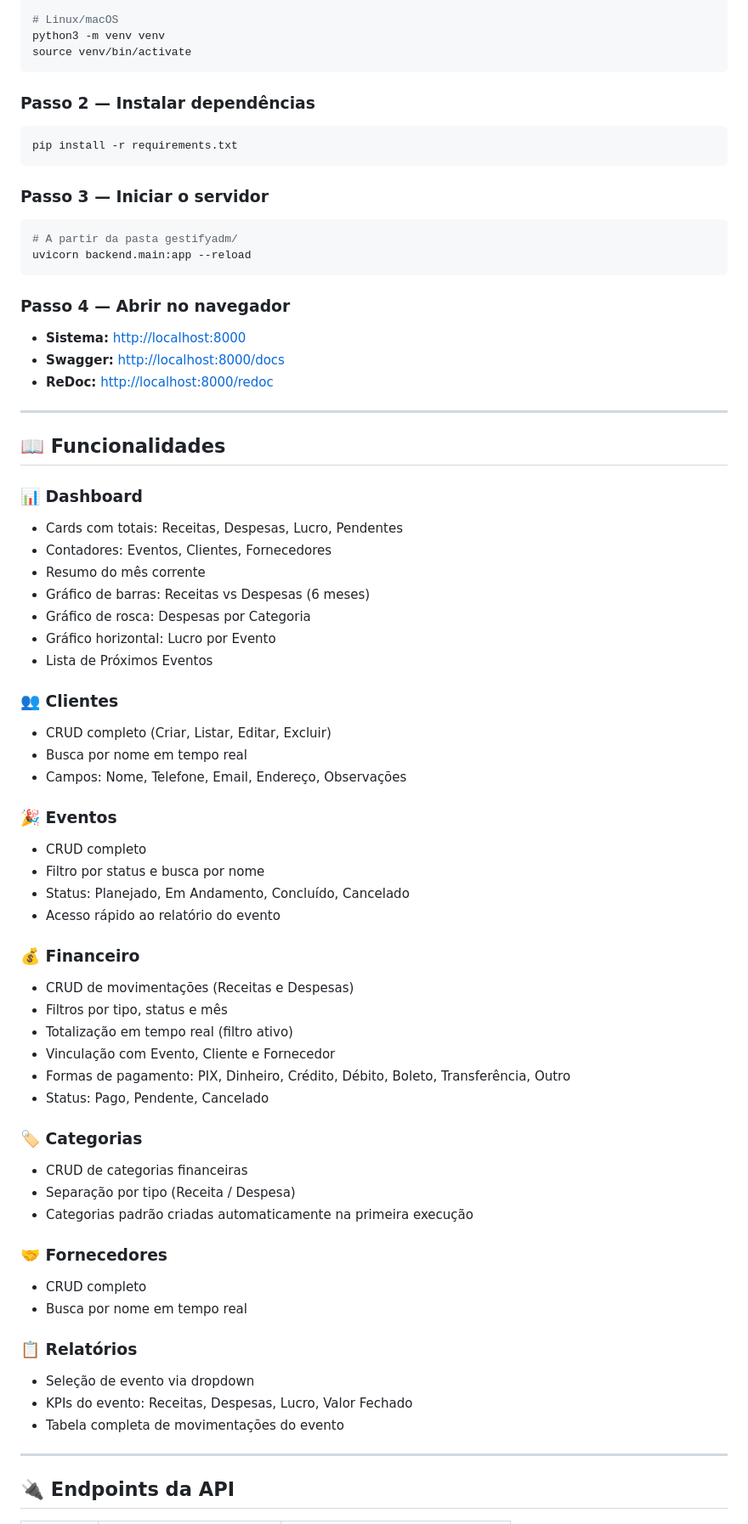
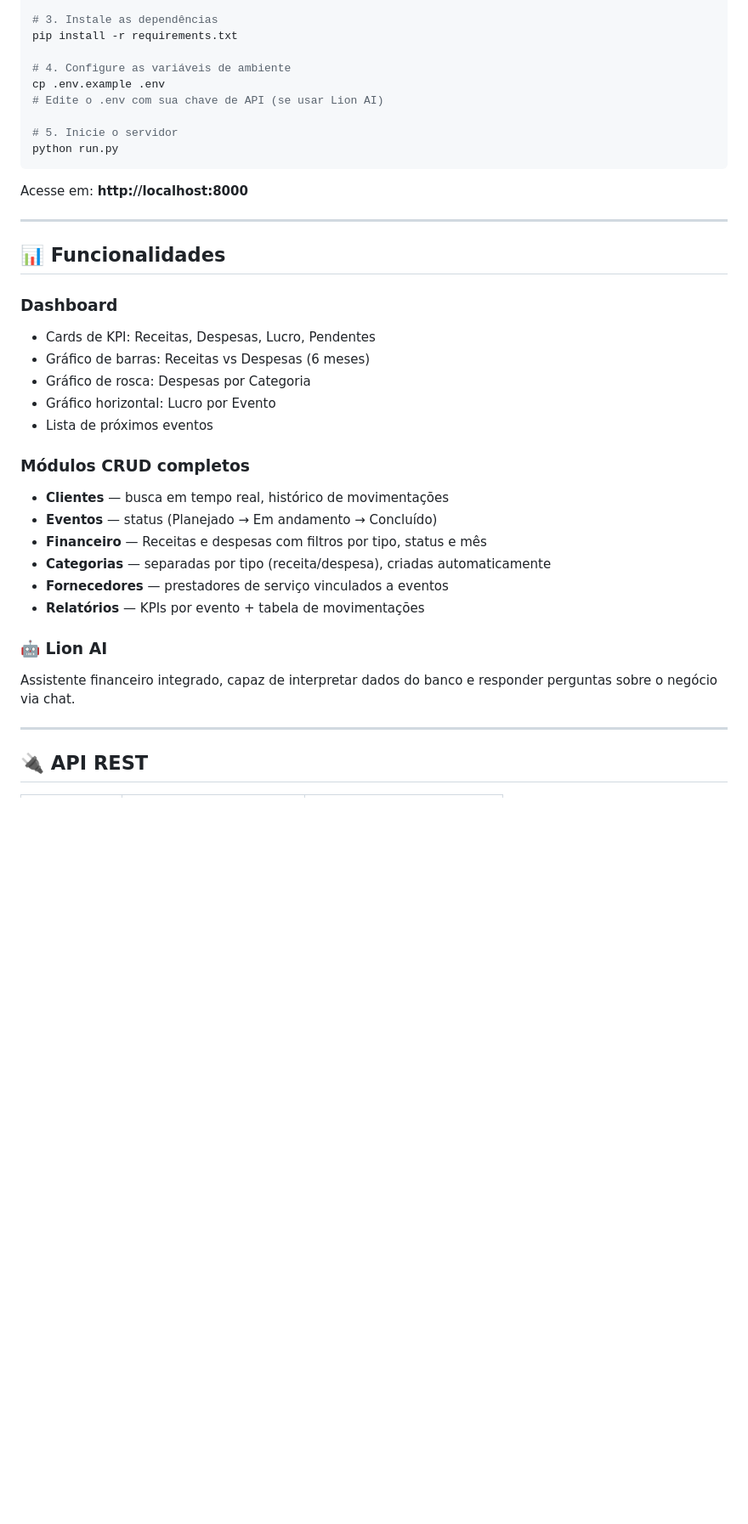
Before and after one commit to Henrizinn1006/gestifyadm, a Markdown page: README.md, the part around one of its changes. Shown at 85% size. Drawn GitHub-style; blank space fills up the shorter version.

Commit message:
docs: reescreve README com Flask correto, badges e Lion AI
Updated project description, technologies, and features in README.

````diff
--- a/README.md
+++ b/README.md
@@ -88,75 +89,40 @@ venv\Scripts\activate
 
-# Linux/macOS
-python3 -m venv venv
-source venv/bin/activate
+# 3. Instale as dependências
+pip install -r requirements.txt
+
+# 4. Configure as variáveis de ambiente
+cp .env.example .env
+# Edite o .env com sua chave de API (se usar Lion AI)
+
+# 5. Inicie o servidor
+python run.py
 ```
 
-### Passo 2 — Instalar dependências
-
-```bash
-pip install -r requirements.txt
-```
-
-### Passo 3 — Iniciar o servidor
-
-```bash
-# A partir da pasta gestifyadm/
-uvicorn backend.main:app --reload
-```
-
-### Passo 4 — Abrir no navegador
-
-- **Sistema:**   [http://localhost:8000](http://localhost:8000)
-- **Swagger:**   [http://localhost:8000/docs](http://localhost:8000/docs)
-- **ReDoc:**     [http://localhost:8000/redoc](http://localhost:8000/redoc)
+Acesse em: **http://localhost:8000**
 
 ---
 
-## 📖 Funcionalidades
+## 📊 Funcionalidades
 
-### 📊 Dashboard
-- Cards com totais: Receitas, Despesas, Lucro, Pendentes
-- Contadores: Eventos, Clientes, Fornecedores
-- Resumo do mês corrente
+### Dashboard
+- Cards de KPI: Receitas, Despesas, Lucro, Pendentes
 - Gráfico de barras: Receitas vs Despesas (6 meses)
 - Gráfico de rosca: Despesas por Categoria
 - Gráfico horizontal: Lucro por Evento
-- Lista de Próximos Eventos
+- Lista de próximos eventos
 
-### 👥 Clientes
-- CRUD completo (Criar, Listar, Editar, Excluir)
-- Busca por nome em tempo real
-- Campos: Nome, Telefone, Email, Endereço, Observações
+### Módulos CRUD completos
+- **Clientes** — busca em tempo real, histórico de movimentações
+- **Eventos** — status (Planejado → Em andamento → Concluído)
+- **Financeiro** — Receitas e despesas com filtros por tipo, status e mês
+- **Categorias** — separadas por tipo (receita/despesa), criadas automaticamente
+- **Fornecedores** — prestadores de serviço vinculados a eventos
+- **Relatórios** — KPIs por evento + tabela de movimentações
 
-### 🎉 Eventos
-- CRUD completo
-- Filtro por status e busca por nome
-- Status: Planejado, Em Andamento, Concluído, Cancelado
-- Acesso rápido ao relatório do evento
-
-### 💰 Financeiro
-- CRUD de movimentações (Receitas e Despesas)
-- Filtros por tipo, status e mês
-- Totalização em tempo real (filtro ativo)
-- Vinculação com Evento, Cliente e Fornecedor
-- Formas de pagamento: PIX, Dinheiro, Crédito, Débito, Boleto, Transferência, Outro
-- Status: Pago, Pendente, Cancelado
-
-### 🏷️ Categorias
-- CRUD de categorias financeiras
-- Separação por tipo (Receita / Despesa)
-- Categorias padrão criadas automaticamente na primeira execução
-
-### 🤝 Fornecedores
-- CRUD completo
-- Busca por nome em tempo real
-
-### 📋 Relatórios
-- Seleção de evento via dropdown
-- KPIs do evento: Receitas, Despesas, Lucro, Valor Fechado
-- Tabela completa de movimentações do evento
+### 🤖 Lion AI
+Assistente financeiro integrado, capaz de interpretar dados do banco e responder perguntas sobre o negócio via chat.
 
 ---
 
-## 🔌 Endpoints da API
+## 🔌 API REST
 
````
Also changed, not shown: other parts of README.md (+76 -125 lines).
